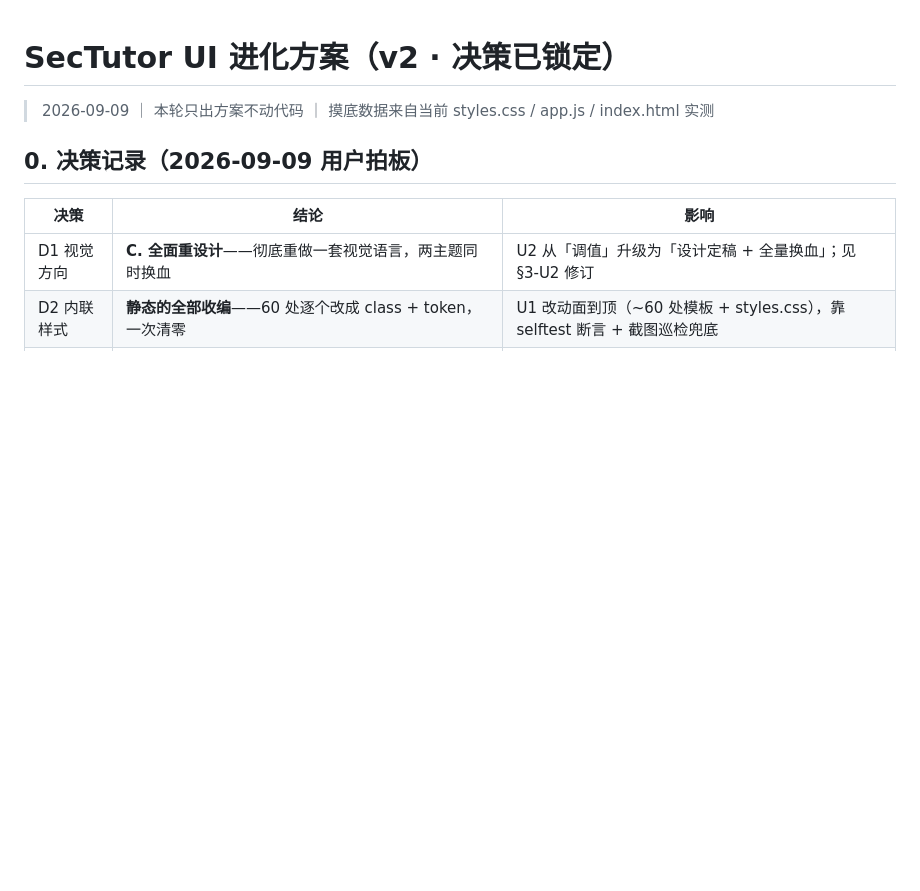
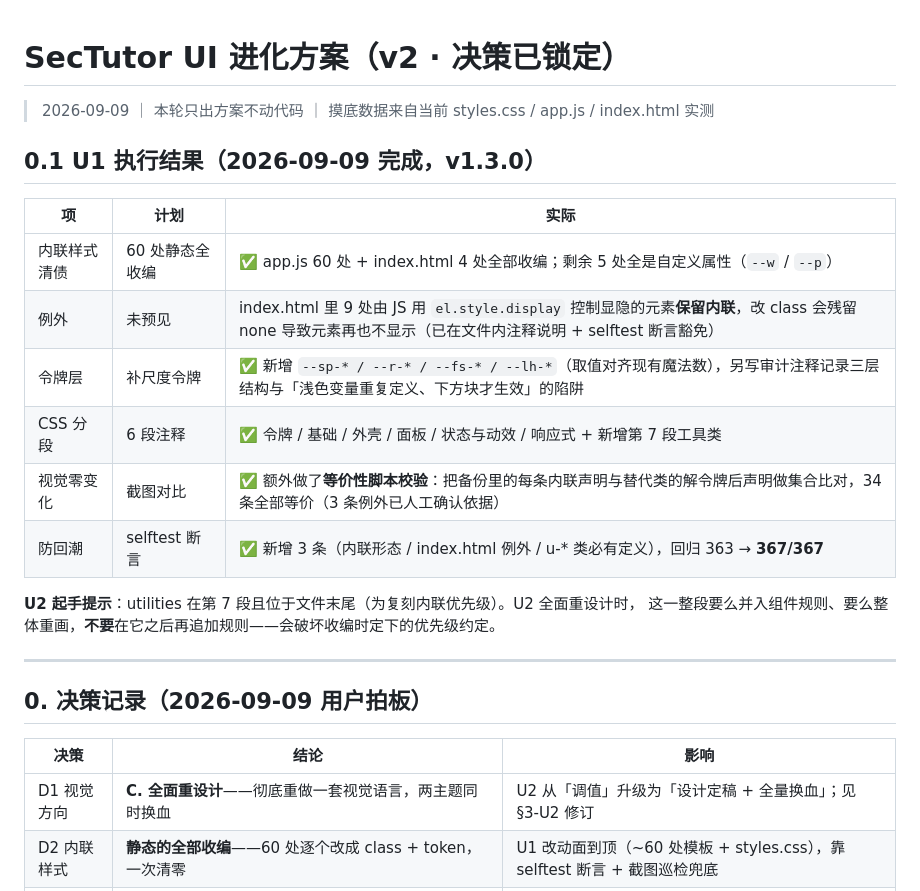
Before and after one commit to zqqqqqx/SecTutor, a Markdown page: UI-EVOLUTION-PLAN.md, the part around the change. Rendered like a GitHub page; blank space fills up the shorter version.

Commit message:
docs: UI 进化方案补 U1 执行结果（v1.3.0）与 U2 起手提示

```diff
--- a/UI-EVOLUTION-PLAN.md
+++ b/UI-EVOLUTION-PLAN.md
@@ -1,6 +1,22 @@
 # SecTutor UI 进化方案（v2 · 决策已锁定）
 
 > 2026-09-09 ｜ 本轮只出方案不动代码 ｜ 摸底数据来自当前 styles.css / app.js / index.html 实测
+
+## 0.1 U1 执行结果（2026-09-09 完成，v1.3.0）
+
+| 项 | 计划 | 实际 |
+| --- | --- | --- |
+| 内联样式清债 | 60 处静态全收编 | ✅ app.js 60 处 + index.html 4 处全部收编；剩余 5 处全是自定义属性（`--w` / `--p`） |
+| 例外 | 未预见 | index.html 里 9 处由 JS 用 `el.style.display` 控制显隐的元素**保留内联**，改 class 会残留 none 导致元素再也不显示（已在文件内注释说明 + selftest 断言豁免） |
+| 令牌层 | 补尺度令牌 | ✅ 新增 `--sp-* / --r-* / --fs-* / --lh-*`（取值对齐现有魔法数），另写审计注释记录三层结构与「浅色变量重复定义、下方块才生效」的陷阱 |
+| CSS 分段 | 6 段注释 | ✅ 令牌 / 基础 / 外壳 / 面板 / 状态与动效 / 响应式 + 新增第 7 段工具类 |
+| 视觉零变化 | 截图对比 | ✅ 额外做了**等价性脚本校验**：把备份里的每条内联声明与替代类的解令牌后声明做集合比对，34 条全部等价（3 条例外已人工确认依据） |
+| 防回潮 | selftest 断言 | ✅ 新增 3 条（内联形态 / index.html 例外 / u-* 类必有定义），回归 363 → **367/367** |
+
+**U2 起手提示**：utilities 在第 7 段且位于文件末尾（为复刻内联优先级）。U2 全面重设计时，
+这一整段要么并入组件规则、要么整体重画，**不要**在它之后再追加规则——会破坏收编时定下的优先级约定。
+
+---
 
 ## 0. 决策记录（2026-09-09 用户拍板）
 
```
